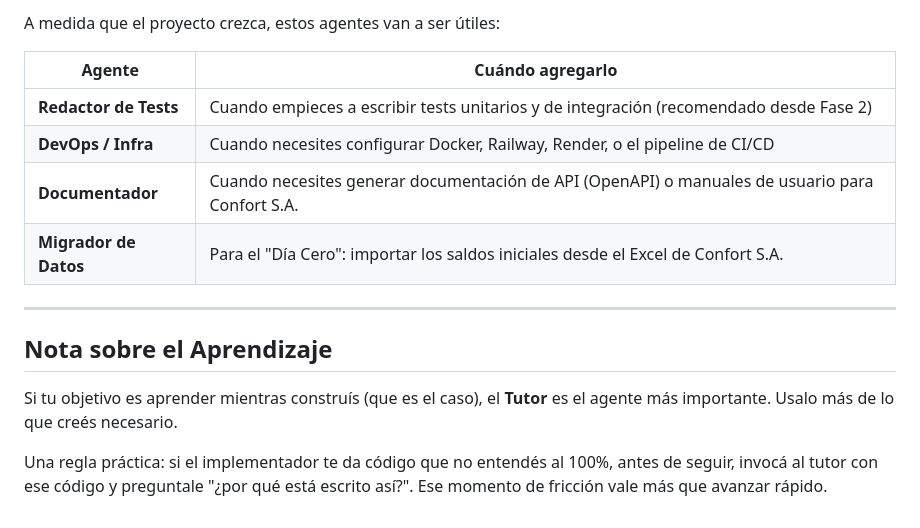
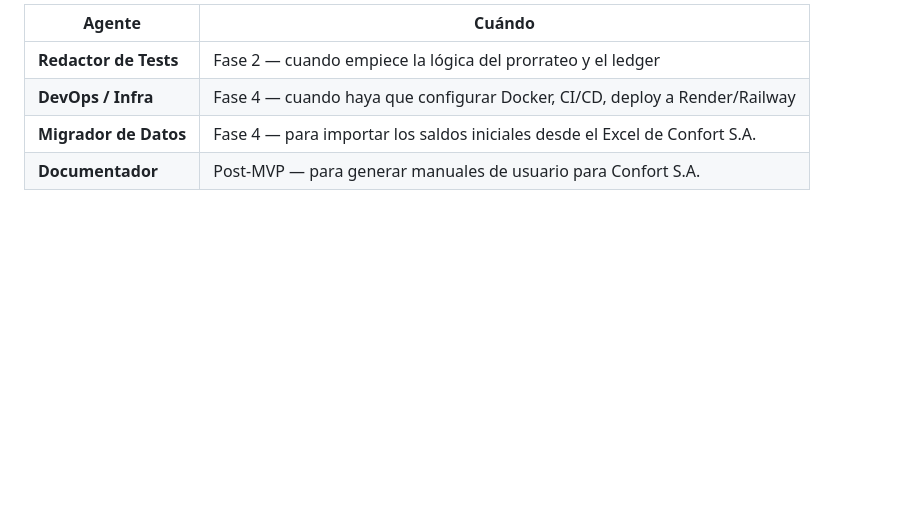
Before and after one commit to nahuelsouzadls-dot/Planta-Baja---Gestion-de-gastos-comunes, a Markdown page: roles.md, the part around one of its changes. Drawn GitHub-style; blank space fills up the shorter version.

```diff
--- a/roles.md
+++ b/roles.md
@@ -73,17 +75,7 @@ O si usás Claude con archivos adjuntos, adjuntá el `.md` del agente correspond
 
-A medida que el proyecto crezca, estos agentes van a ser útiles:
-
-| Agente | Cuándo agregarlo |
+| Agente | Cuándo |
 |---|---|
-| **Redactor de Tests** | Cuando empieces a escribir tests unitarios y de integración (recomendado desde Fase 2) |
-| **DevOps / Infra** | Cuando necesites configurar Docker, Railway, Render, o el pipeline de CI/CD |
-| **Documentador** | Cuando necesites generar documentación de API (OpenAPI) o manuales de usuario para Confort S.A. |
-| **Migrador de Datos** | Para el "Día Cero": importar los saldos iniciales desde el Excel de Confort S.A. |
-
----
-
-## Nota sobre el Aprendizaje
-
-Si tu objetivo es aprender mientras construís (que es el caso), el **Tutor** es el agente más importante. Usalo más de lo que creés necesario.
-
-Una regla práctica: si el implementador te da código que no entendés al 100%, antes de seguir, invocá al tutor con ese código y preguntale "¿por qué está escrito así?". Ese momento de fricción vale más que avanzar rápido.
+| **Redactor de Tests** | Fase 2 — cuando empiece la lógica del prorrateo y el ledger |
+| **DevOps / Infra** | Fase 4 — cuando haya que configurar Docker, CI/CD, deploy a Render/Railway |
+| **Migrador de Datos** | Fase 4 — para importar los saldos iniciales desde el Excel de Confort S.A. |
+| **Documentador** | Post-MVP — para generar manuales de usuario para Confort S.A. |
```
Also changed, not shown: other parts of roles.md (+48 -46 lines), CLAUDE.md (+2 -0 lines), agent-arquitecto.md (added, +167 -0 lines).
